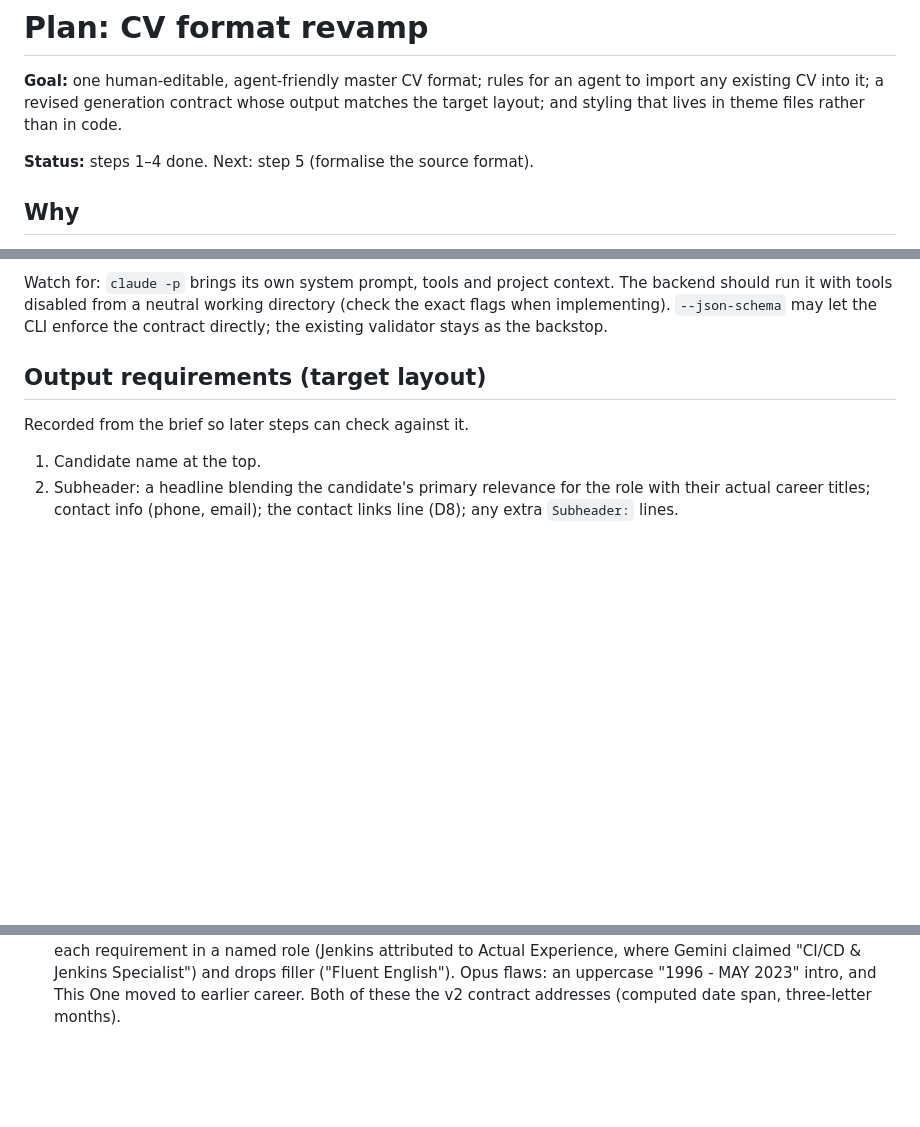
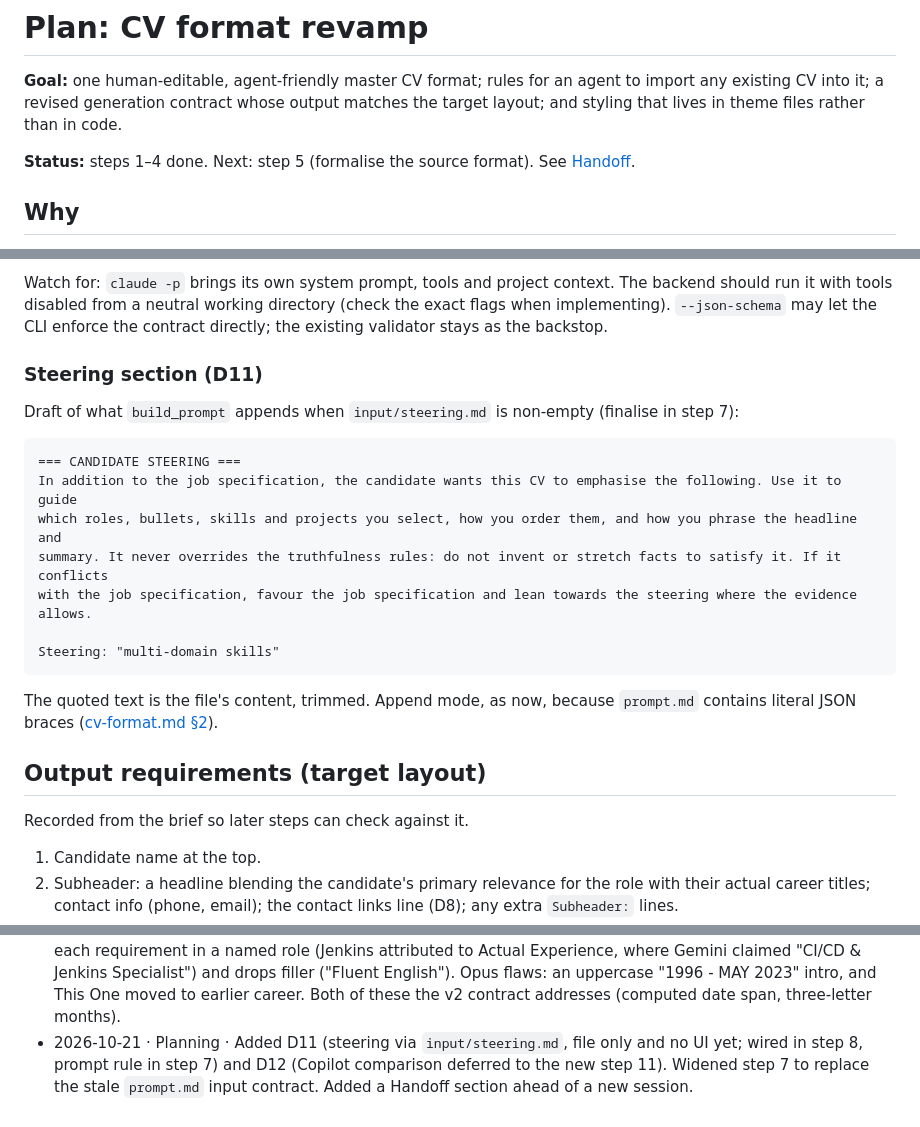
Before and after one commit to robinmacharg/resumator, a Markdown page: docs/plans/cv-format-revamp.md, 3 parts joined by grey strips. Drawn GitHub-style; blank space fills up the shorter version.

````diff
--- a/docs/plans/cv-format-revamp.md
+++ b/docs/plans/cv-format-revamp.md
@@ -4,7 +4,7 @@
 a revised generation contract whose output matches the target layout; and styling that lives in theme files rather
 than in code.
 
-**Status:** steps 1–4 done. Next: step 5 (formalise the source format).
+**Status:** steps 1–4 done. Next: step 5 (formalise the source format). See [Handoff](#handoff).
 
 ## Why
 
@@ -46,6 +48,23 @@ Add `backends/claudecode/` before steps 5–9, for these reasons:
 Watch for: `claude -p` brings its own system prompt, tools and project context. The backend should run it with tools
 disabled from a neutral working directory (check the exact flags when implementing). `--json-schema` may let the CLI
 enforce the contract directly; the existing validator stays as the backstop.
+
+### Steering section (D11)
+
+Draft of what `build_prompt` appends when `input/steering.md` is non-empty (finalise in step 7):
+
+```text
+=== CANDIDATE STEERING ===
+In addition to the job specification, the candidate wants this CV to emphasise the following. Use it to guide
+which roles, bullets, skills and projects you select, how you order them, and how you phrase the headline and
+summary. It never overrides the truthfulness rules: do not invent or stretch facts to satisfy it. If it conflicts
+with the job specification, favour the job specification and lean towards the steering where the evidence allows.
+
+Steering: "multi-domain skills"
+```
+
+The quoted text is the file's content, trimmed. Append mode, as now, because `prompt.md` contains literal JSON
+braces ([cv-format.md §2](../cv-format.md)).
 
 ## Output requirements (target layout)
 
@@ -126,3 +171,6 @@ None outstanding. New ones go here as steps raise them.
   requirement in a named role (Jenkins attributed to Actual Experience, where Gemini claimed "CI/CD & Jenkins
   Specialist") and drops filler ("Fluent English"). Opus flaws: an uppercase "1996 - MAY 2023" intro, and This One
   moved to earlier career. Both of these the v2 contract addresses (computed date span, three-letter months).
+- 2026-10-21 · Planning · Added D11 (steering via `input/steering.md`, file only and no UI yet; wired in step 8,
+  prompt rule in step 7) and D12 (Copilot comparison deferred to the new step 11). Widened step 7 to replace the
+  stale `prompt.md` input contract. Added a Handoff section ahead of a new session.
````
Also changed, not shown: other parts of docs/plans/cv-format-revamp.md (+33 -5 lines).
